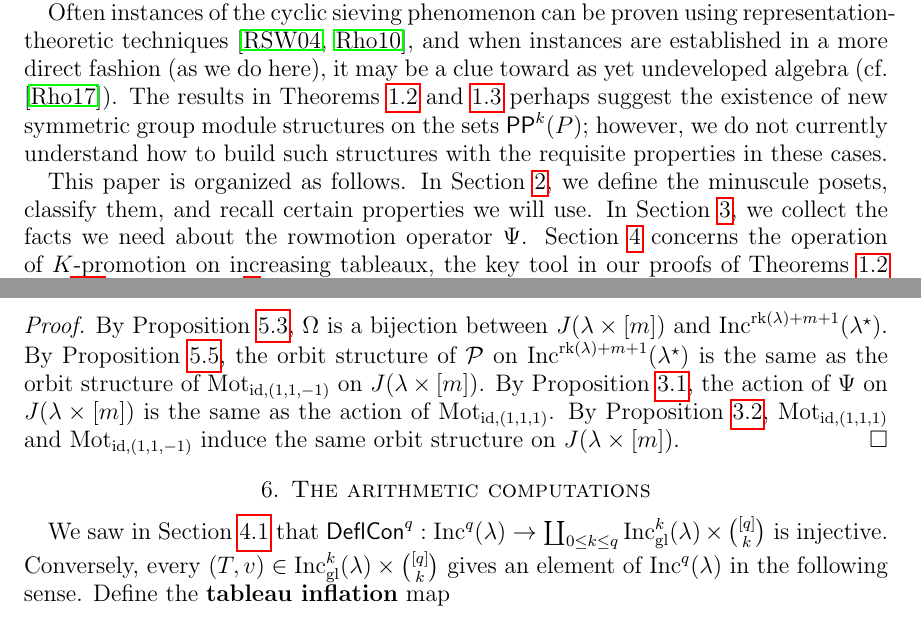
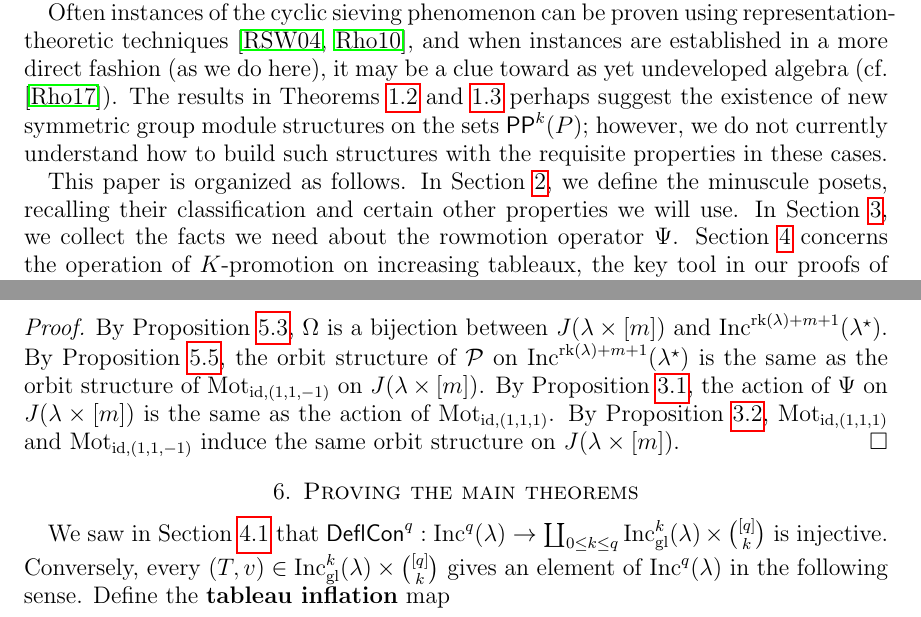
Before and after one commit to dogestoyevsky/ExceptionalPlanePartitions, a LaTeX paper (exceptionals3.tex): two parts of pages 3 and 19 of 24, joined at a grey line, cut so that both start at the same text. Compiled offline with pdfLaTeX.

Commit message:
Editing structural overview

```diff
--- a/exceptionals3.tex
+++ b/exceptionals3.tex
@@ -232,7 +232,7 @@ Theorem~\ref{thm:propeller} was previously announced by D.~Rush and X.~Shi \cite
 
 Often instances of the cyclic sieving phenomenon can be proven using representation-theoretic techniques \cite{Reiner.Stanton.White, Rhoades:thesis}, and when instances are established in a more direct fashion (as we do here), it may be a clue toward as yet undeveloped algebra (cf.\ \cite{Rhoades:skein}). The results in Theorems~\ref{thm:exceptionals} and \ref{thm:propeller} perhaps suggest the existence of new symmetric group module structures on the sets $\pp^k(P)$; however, we do not currently understand how to build such structures with the requisite properties in these cases.
 
-This paper is organized as follows. In Section~\ref{sec:minuscule}, we define the minuscule posets, classify them, and recall certain properties we will use. In Section~\ref{sec:rowmotion}, we collect the facts we need about the rowmotion operator $\Psi$. Section~\ref{sec:Kpromotion} concerns the operation of $K$-promotion on increasing tableaux, the key tool in our proofs of Theorems~\ref{thm:exceptionals} and \ref{thm:propeller}. In Section~\ref{sec:equivariant}, we demonstrate the equivariant bijection between $\pp^k(P)$ under the action of $\Psi$ and certain increasing tableaux under $K$-promotion, extending the main observation of \cite{DPS}.
+This paper is organized as follows. In Section~\ref{sec:minuscule}, we define the minuscule posets, recalling their classification and certain other properties we will use. In Section~\ref{sec:rowmotion}, we collect the facts we need about the rowmotion operator $\Psi$. Section~\ref{sec:Kpromotion} concerns the operation of $K$-promotion on increasing tableaux, the key tool in our proofs of Theorems~\ref{thm:exceptionals} and \ref{thm:propeller}. In Section~\ref{sec:equivariant}, we demonstrate the equivariant bijection between $\pp^k(P)$ under the action of $\Psi$ and certain increasing tableaux under $K$-promotion, extending the main observation of \cite{DPS}.
 Finally, Section~\ref{sec:arithmetic} is devoted to study of these increasing tableaux; our results in this last section prove Theorems~\ref{thm:exceptionals} and \ref{thm:propeller} via the equivariant bijection of Section~\ref{sec:equivariant}.
 
 \section{Minuscule posets}\label{sec:minuscule}
@@ -839,7 +839,7 @@ Then the multiset of orbit cardinalities of $\Psi$ on $J(\lambda \times [m])$ an
 By Proposition~\ref{prop:bijection}, $\Omega$ is a bijection between $J(\lambda \times [m])$ and $\inc^{\rank(\lambda)+ m+1}(\lambda^\star)$. By Proposition~\ref{prop:equivariant}, the orbit structure of $\pro$ on $\inc^{\rank(\lambda)+ m+1}(\lambda^\star)$ is the same as the orbit structure of $\mot_{\text{id},(1,1,-1)}$ on $J(\lambda \times [m])$. By Proposition~\ref{prop:psi_is_toggle}, the action of $\Psi$ on $J(\lambda \times [m])$ is the same as the action of $\mot_{\text{id},(1,1,1)}$. By Proposition~\ref{prop:conjugate_actions}, $\mot_{\text{id},(1,1,1)}$ and $\mot_{\text{id},(1,1,-1)}$ induce the same orbit structure on $J(\lambda \times [m])$.
 \end{proof}
 
-\section{The arithmetic computations}\label{sec:arithmetic}
+\section{Proving the main theorems}\label{sec:arithmetic}
 %
 %Let $\binom{[q]}{k}$ be the collection of binary vectors of length $q$ with $k$ ones.  In the previous section, we defined the map
 %\[ \deflate\content: \inc^q(\lambda) \rightarrow \coprod_{1 \leq k \leq q} \incgl^k(\lambda) \times \binom{[s]}{r} \]
```
Also changed, not shown: exceptionals3.pdf, 4 other files.
